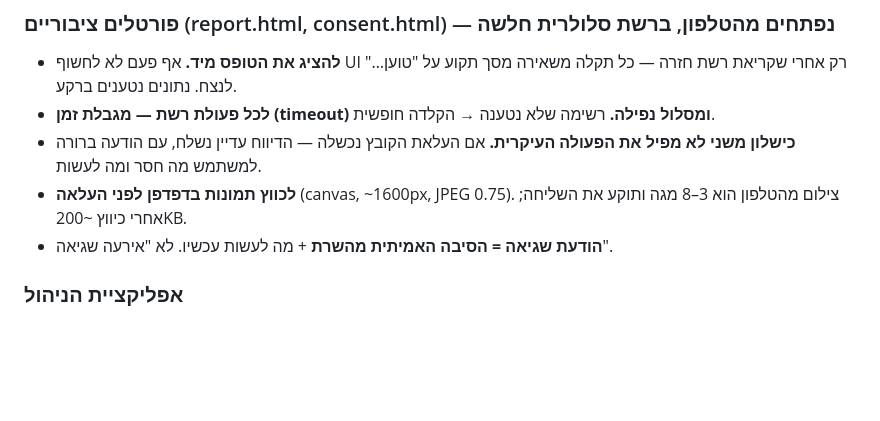
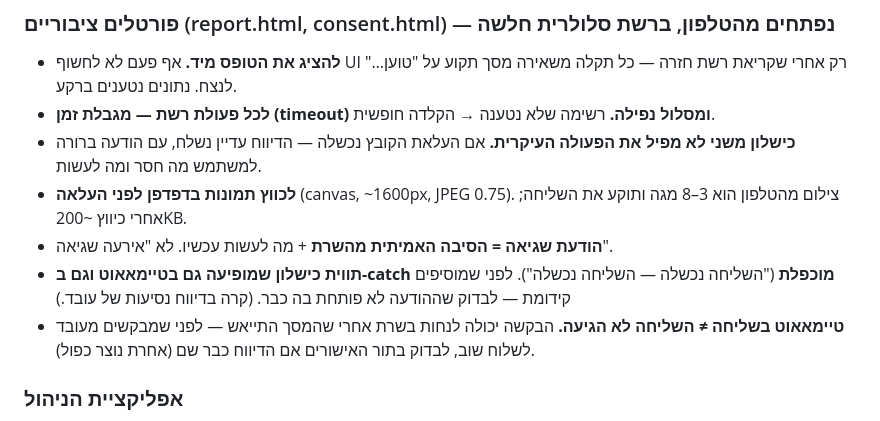
Before and after one commit to guytsuberi1/regavim-admin, a Markdown page: CLAUDE.md, the part around the change. Rendered like a GitHub page; blank space fills up the shorter version.

Commit message:
docs: lessons on doubled failure labels and timeout-vs-delivery

```diff
--- a/CLAUDE.md
+++ b/CLAUDE.md
@@ -129,6 +129,10 @@
 - **לכווץ תמונות בדפדפן לפני העלאה** (canvas, ~1600px, JPEG 0.75). צילום מהטלפון הוא
   3–8 מגה ותוקע את השליחה; אחרי כיווץ ~200KB.
 - **הודעת שגיאה = הסיבה האמיתית מהשרת** + מה לעשות עכשיו. לא "אירעה שגיאה".
+- **תווית כישלון שמופיעה גם בטיימאאוט וגם ב-catch מוכפלת** ("השליחה נכשלה — השליחה נכשלה").
+  לפני שמוסיפים קידומת — לבדוק שההודעה לא פותחת בה כבר. (קרה בדיווח נסיעות של עובד.)
+- **טיימאאוט בשליחה ≠ השליחה לא הגיעה.** הבקשה יכולה לנחות בשרת אחרי שהמסך התייאש —
+  לפני שמבקשים מעובד לשלוח שוב, לבדוק בתור האישורים אם הדיווח כבר שם (אחרת נוצר כפול).
 
 ### אפליקציית הניהול
 - **אחרי כל שינוי נתונים — `App.render()`.** בלי זה הנתון נשמר אבל המסך מציג ערך ישן,
```
